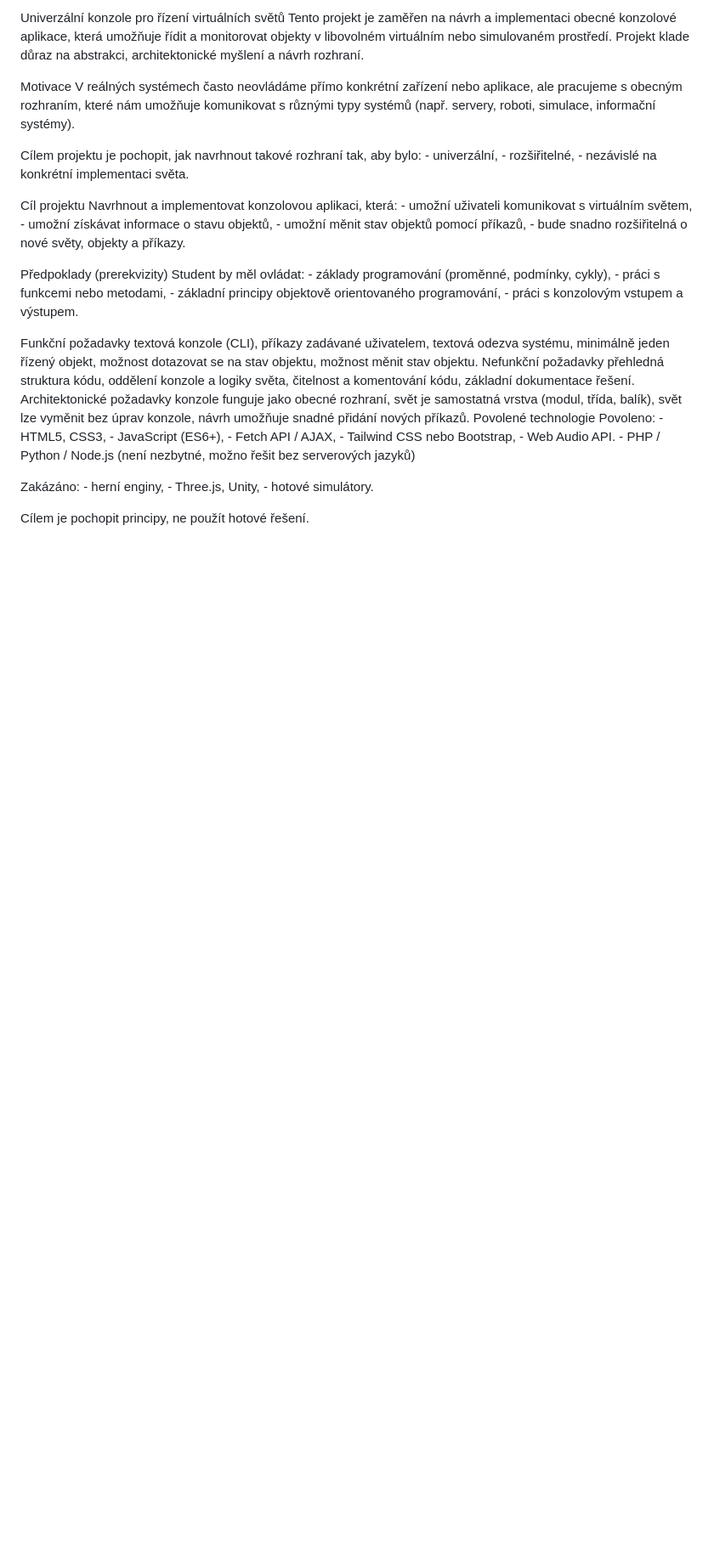
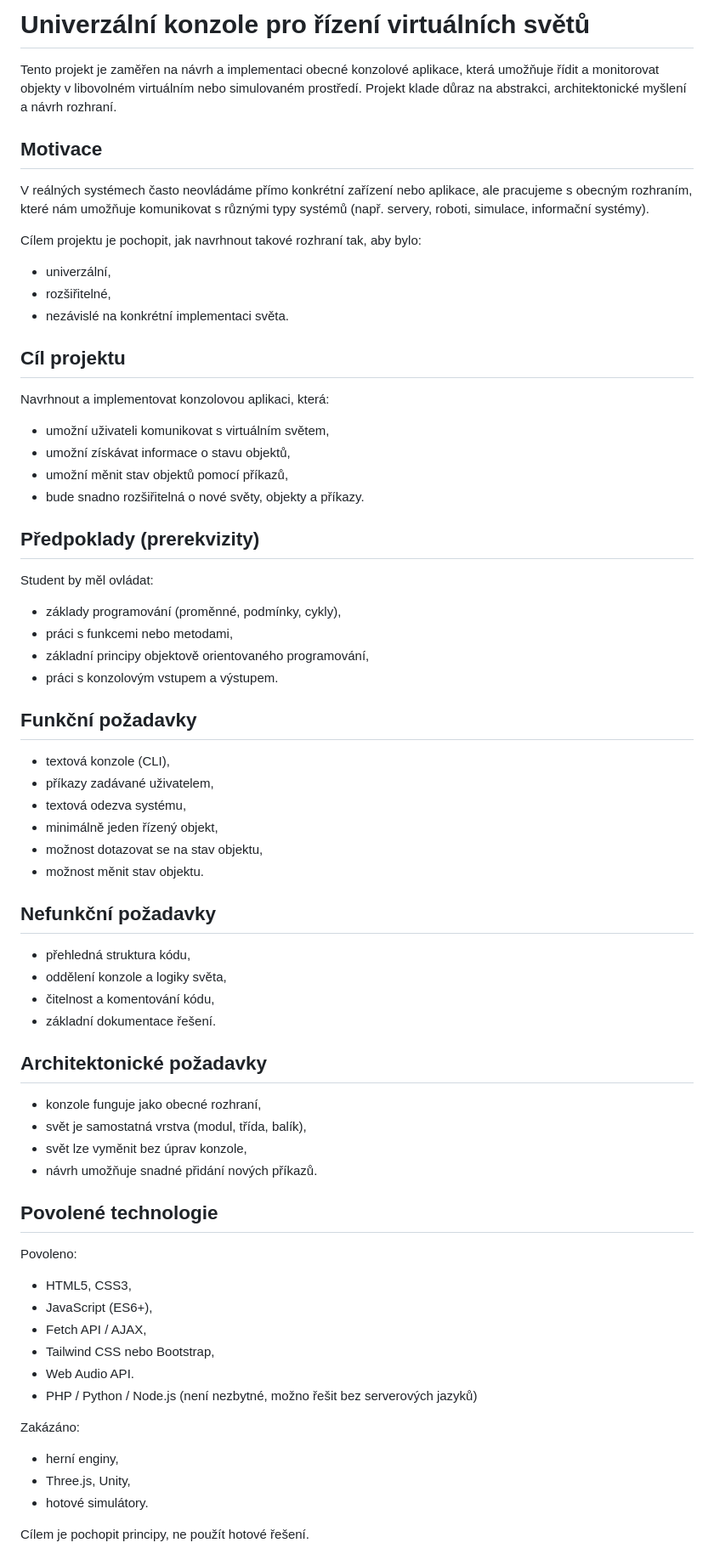
Before and after one commit to simiikqqq/universal_console_assingment, a Markdown page: README.md, the part around one of its changes. Shown at 85% size. Drawn GitHub-style; blank space fills up the shorter version.

Commit message:
Update README with improved formatting and structure

```diff
--- a/README.md
+++ b/README.md
@@ -1,38 +1,63 @@
-Univerzální konzole pro řízení virtuálních světů
+# Univerzální konzole pro řízení virtuálních světů
+
 Tento projekt je zaměřen na návrh a implementaci obecné konzolové aplikace, která umožňuje řídit a monitorovat objekty v libovolném virtuálním nebo simulovaném prostředí. Projekt klade důraz na abstrakci, architektonické myšlení a návrh rozhraní.
 
-Motivace
+## Motivace
 V reálných systémech často neovládáme přímo konkrétní zařízení nebo aplikace, ale pracujeme s obecným rozhraním, které nám umožňuje komunikovat s různými typy systémů (např. servery, roboti, simulace, informační systémy).
 
-Cílem projektu je pochopit, jak navrhnout takové rozhraní tak, aby bylo: - univerzální, - rozšiřitelné, - nezávislé na konkrétní implementaci světa.
+Cílem projektu je pochopit, jak navrhnout takové rozhraní tak, aby bylo:
+- univerzální,
+- rozšiřitelné,
+- nezávislé na konkrétní implementaci světa.
 
-Cíl projektu
-Navrhnout a implementovat konzolovou aplikaci, která: - umožní uživateli komunikovat s virtuálním světem, - umožní získávat informace o stavu objektů, - umožní měnit stav objektů pomocí příkazů, - bude snadno rozšiřitelná o nové světy, objekty a příkazy.
+## Cíl projektu
+Navrhnout a implementovat konzolovou aplikaci, která:
+- umožní uživateli komunikovat s virtuálním světem,
+- umožní získávat informace o stavu objektů,
+- umožní měnit stav objektů pomocí příkazů,
+- bude snadno rozšiřitelná o nové světy, objekty a příkazy.
 
-Předpoklady (prerekvizity)
-Student by měl ovládat: - základy programování (proměnné, podmínky, cykly), - práci s funkcemi nebo metodami, - základní principy objektově orientovaného programování, - práci s konzolovým vstupem a výstupem.
+## Předpoklady (prerekvizity)
+Student by měl ovládat:
+- základy programování (proměnné, podmínky, cykly),
+- práci s funkcemi nebo metodami,
+- základní principy objektově orientovaného programování,
+- práci s konzolovým vstupem a výstupem.
 
-Funkční požadavky
-textová konzole (CLI),
-příkazy zadávané uživatelem,
-textová odezva systému,
-minimálně jeden řízený objekt,
-možnost dotazovat se na stav objektu,
-možnost měnit stav objektu.
-Nefunkční požadavky
-přehledná struktura kódu,
-oddělení konzole a logiky světa,
-čitelnost a komentování kódu,
-základní dokumentace řešení.
-Architektonické požadavky
-konzole funguje jako obecné rozhraní,
-svět je samostatná vrstva (modul, třída, balík),
-svět lze vyměnit bez úprav konzole,
-návrh umožňuje snadné přidání nových příkazů.
-Povolené technologie
-Povoleno: - HTML5, CSS3, - JavaScript (ES6+), - Fetch API / AJAX, - Tailwind CSS nebo Bootstrap, - Web Audio API. - PHP / Python / Node.js (není nezbytné, možno řešit bez serverových jazyků)
+## Funkční požadavky
+- textová konzole (CLI),
+- příkazy zadávané uživatelem,
+- textová odezva systému,
+- minimálně jeden řízený objekt,
+- možnost dotazovat se na stav objektu,
+- možnost měnit stav objektu.
 
-Zakázáno: - herní enginy, - Three.js, Unity, - hotové simulátory.
+## Nefunkční požadavky
+- přehledná struktura kódu,
+- oddělení konzole a logiky světa,
+- čitelnost a komentování kódu,
+- základní dokumentace řešení.
+
+## Architektonické požadavky
+- konzole funguje jako obecné rozhraní,
+- svět je samostatná vrstva (modul, třída, balík),
+- svět lze vyměnit bez úprav konzole,
+- návrh umožňuje snadné přidání nových příkazů.
+
+## Povolené technologie
+
+Povoleno:
+- HTML5, CSS3,
+- JavaScript (ES6+),
+- Fetch API / AJAX,
+- Tailwind CSS nebo Bootstrap,
+- Web Audio API.
+- PHP / Python / Node.js (není nezbytné, možno řešit bez serverových jazyků)
+
+Zakázáno:
+- herní enginy,
+- Three.js, Unity,
+- hotové simulátory.
 
 Cílem je pochopit principy, ne použít hotové řešení.
 
```
Also changed, not shown: other parts of README.md (+80 -53 lines).
